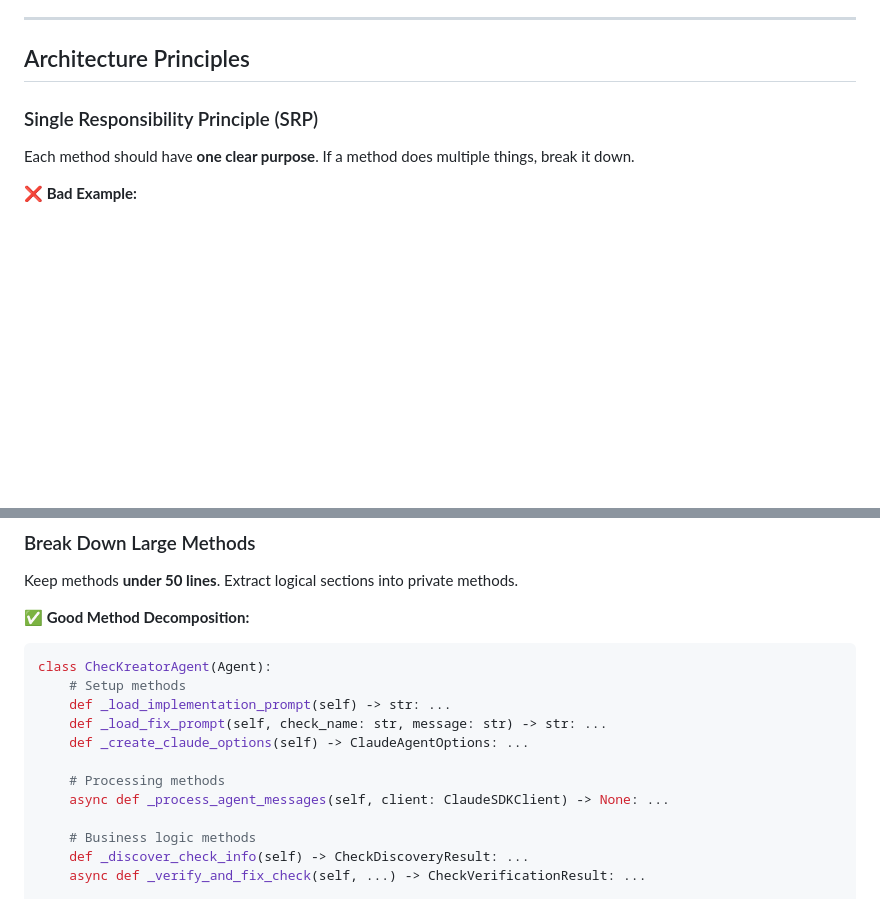
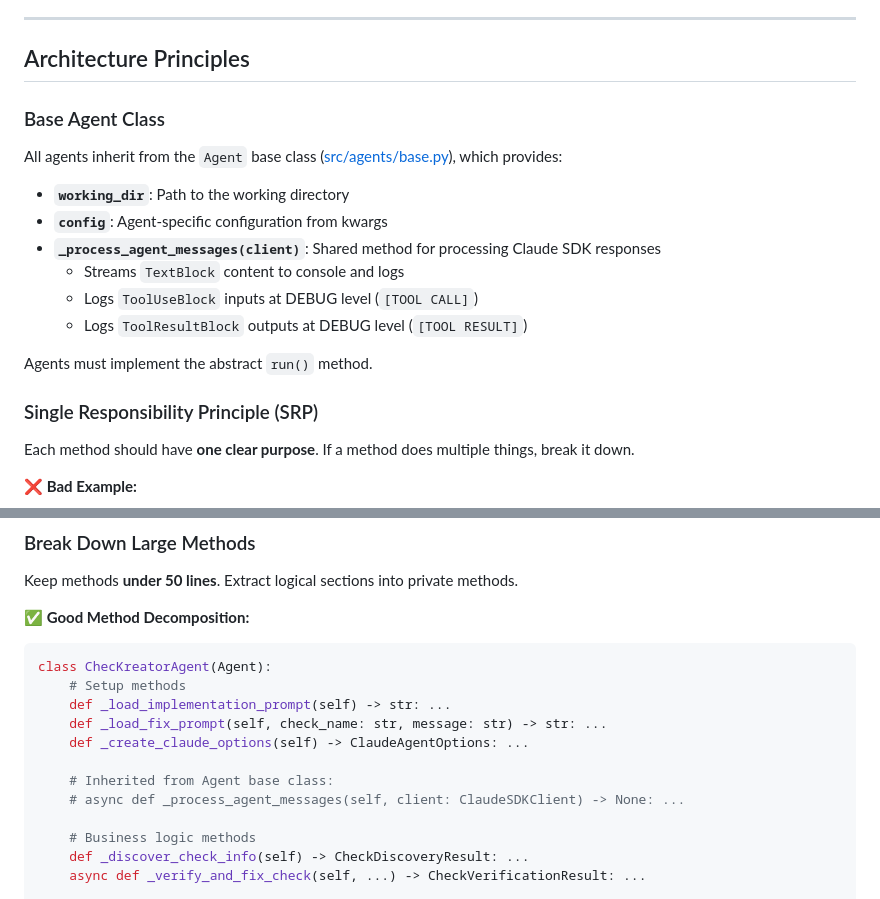
Before and after one commit to prowler-cloud/prowler-studio, a Markdown page: AGENTS.md, 2 parts joined by grey strips. Rendered like a GitHub page; blank space fills up the shorter version.

```diff
--- a/AGENTS.md
+++ b/AGENTS.md
@@ -17,6 +17,19 @@ This document outlines the coding standards and best practices for developing ag
 ---
 
 ## Architecture Principles
+
+### Base Agent Class
+
+All agents inherit from the `Agent` base class ([src/agents/base.py](src/agents/base.py)), which provides:
+
+- **`working_dir`**: Path to the working directory
+- **`config`**: Agent-specific configuration from kwargs
+- **`_process_agent_messages(client)`**: Shared method for processing Claude SDK responses
+  - Streams `TextBlock` content to console and logs
+  - Logs `ToolUseBlock` inputs at DEBUG level (`[TOOL CALL]`)
+  - Logs `ToolResultBlock` outputs at DEBUG level (`[TOOL RESULT]`)
+
+Agents must implement the abstract `run()` method.
 
 ### Single Responsibility Principle (SRP)
 
@@ -94,8 +107,8 @@ class ChecKreatorAgent(Agent):
     def _load_fix_prompt(self, check_name: str, message: str) -> str: ...
     def _create_claude_options(self) -> ClaudeAgentOptions: ...
 
-    # Processing methods
-    async def _process_agent_messages(self, client: ClaudeSDKClient) -> None: ...
+    # Inherited from Agent base class:
+    # async def _process_agent_messages(self, client: ClaudeSDKClient) -> None: ...
 
     # Business logic methods
     def _discover_check_info(self) -> CheckDiscoveryResult: ...
```
Also changed, not shown: README.md (+22 -1 lines).
